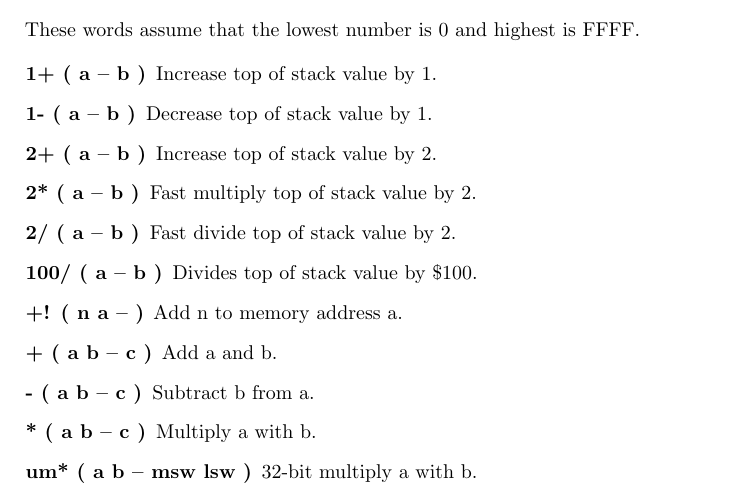
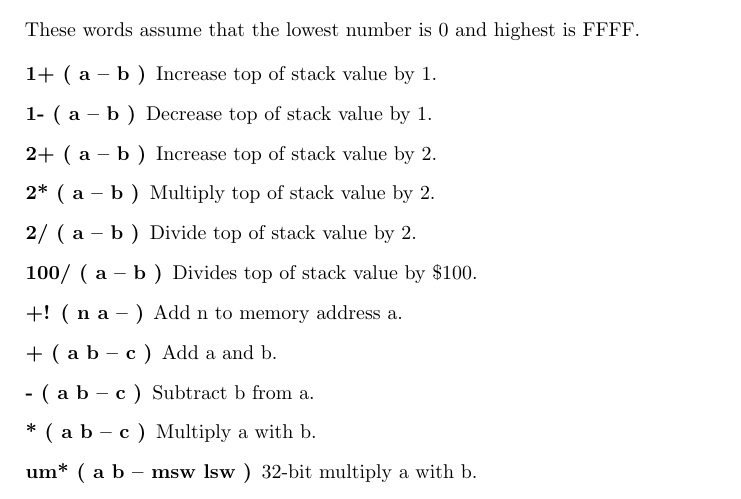
Before and after one commit to jkotlinski/durexforth, a LaTeX thesis (docs/manual.tex, which reads docs/forth.tex): part of page 13 of 26, cut so that both start at the same text. Compiled offline with pdfLaTeX.

Commit message:
tweak docs

```diff
--- a/docs/forth.tex
+++ b/docs/forth.tex
@@ -100,8 +100,8 @@ These words assume that the lowest number is 0 and highest is FFFF.
 \item[1+ ( a -- b )] Increase top of stack value by 1.
 \item[1- ( a -- b )] Decrease top of stack value by 1.
 \item[2+ ( a -- b )] Increase top of stack value by 2.
-\item[2* ( a -- b )] Fast multiply top of stack value by 2.
-\item[2/ ( a -- b )] Fast divide top of stack value by 2.
+\item[2* ( a -- b )] Multiply top of stack value by 2.
+\item[2/ ( a -- b )] Divide top of stack value by 2.
 \item[100/ ( a -- b )] Divides top of stack value by \$100.
 \item[+! ( n a -- )] Add n to memory address a.
 \item[+ ( a b -- c )] Add a and b.
```
